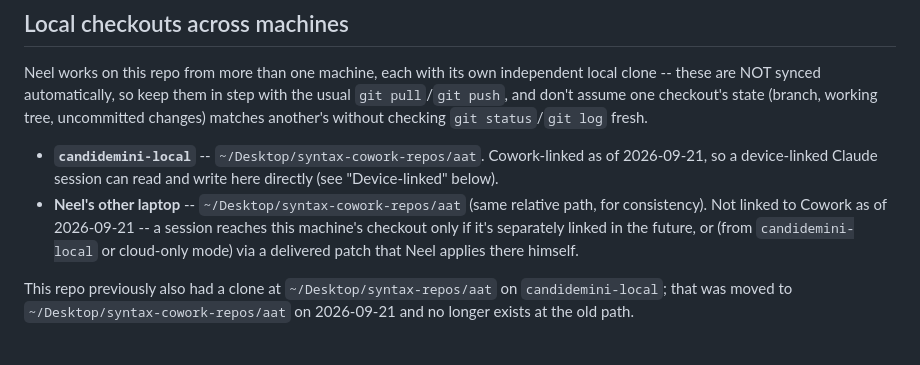
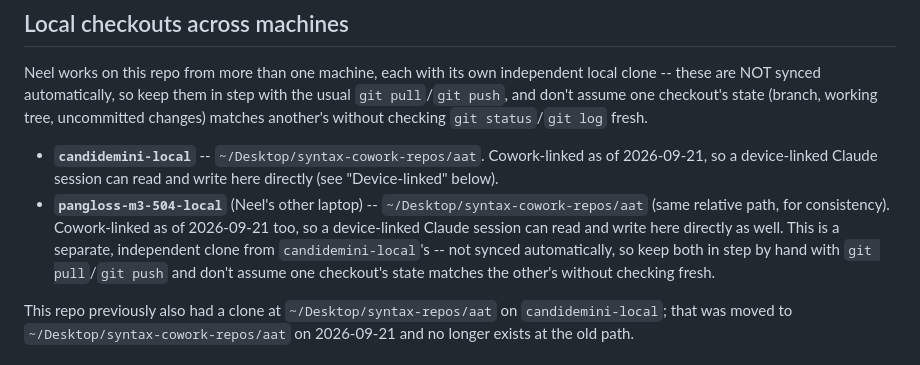
Before and after one commit to neelsmith/aat, a Markdown page: notes/CLAUDE_WORKFLOW.md, the part around one of its changes. Rendered like a GitHub page.

Commit message:
Clarify config for multi-machine work

```diff
--- a/notes/CLAUDE_WORKFLOW.md
+++ b/notes/CLAUDE_WORKFLOW.md
@@ -8,7 +8,7 @@ This project gets ongoing help from Claude (Anthropic's assistant) across many s
 Neel works on this repo from more than one machine, each with its own independent local clone -- these are NOT synced automatically, so keep them in step with the usual `git pull`/`git push`, and don't assume one checkout's state (branch, working tree, uncommitted changes) matches another's without checking `git status`/`git log` fresh.
 
 - **`candidemini-local`** -- `~/Desktop/syntax-cowork-repos/aat`. Cowork-linked as of 2026-09-21, so a device-linked Claude session can read and write here directly (see "Device-linked" below).
-- **Neel's other laptop** -- `~/Desktop/syntax-cowork-repos/aat` (same relative path, for consistency). Not linked to Cowork as of 2026-09-21 -- a session reaches this machine's checkout only if it's separately linked in the future, or (from `candidemini-local` or cloud-only mode) via a delivered patch that Neel applies there himself.
+- **`pangloss-m3-504-local`** (Neel's other laptop) -- `~/Desktop/syntax-cowork-repos/aat` (same relative path, for consistency). Cowork-linked as of 2026-09-21 too, so a device-linked Claude session can read and write here directly as well. This is a separate, independent clone from `candidemini-local`'s -- not synced automatically, so keep both in step by hand with `git pull`/`git push` and don't assume one checkout's state matches the other's without checking fresh.
 
 This repo previously also had a clone at `~/Desktop/syntax-repos/aat` on `candidemini-local`; that was moved to `~/Desktop/syntax-cowork-repos/aat` on 2026-09-21 and no longer exists at the old path.
 
```
Also changed, not shown: other parts of notes/CLAUDE_WORKFLOW.md (+1 -0 lines).
